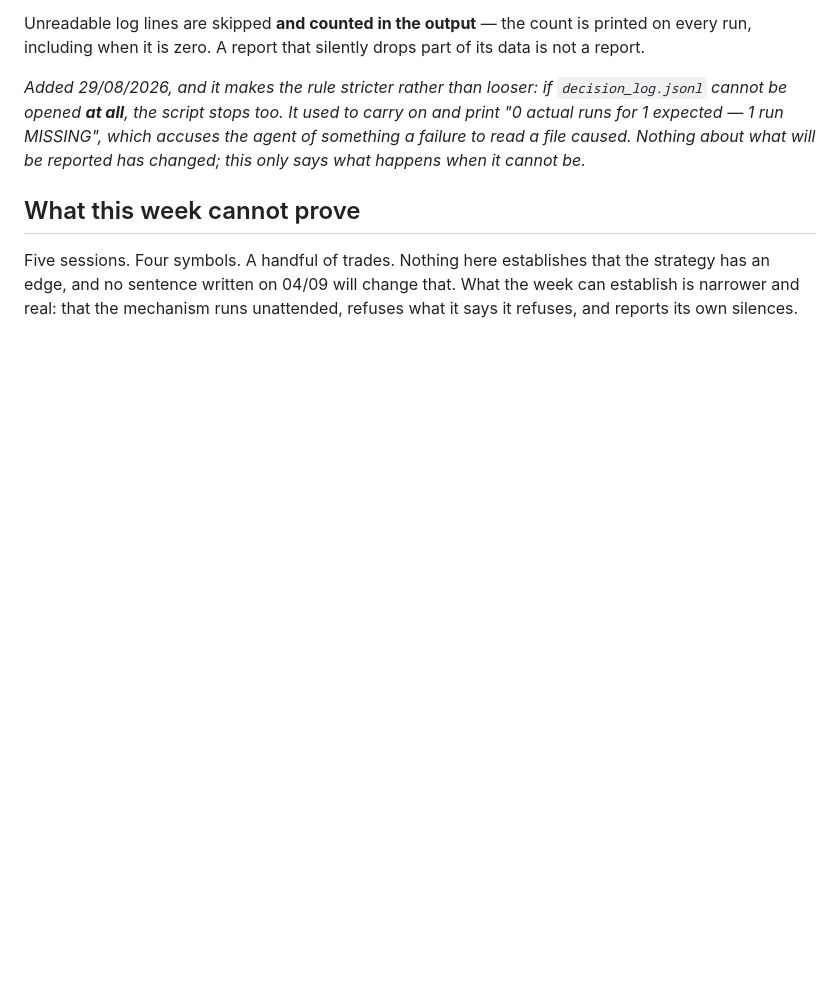
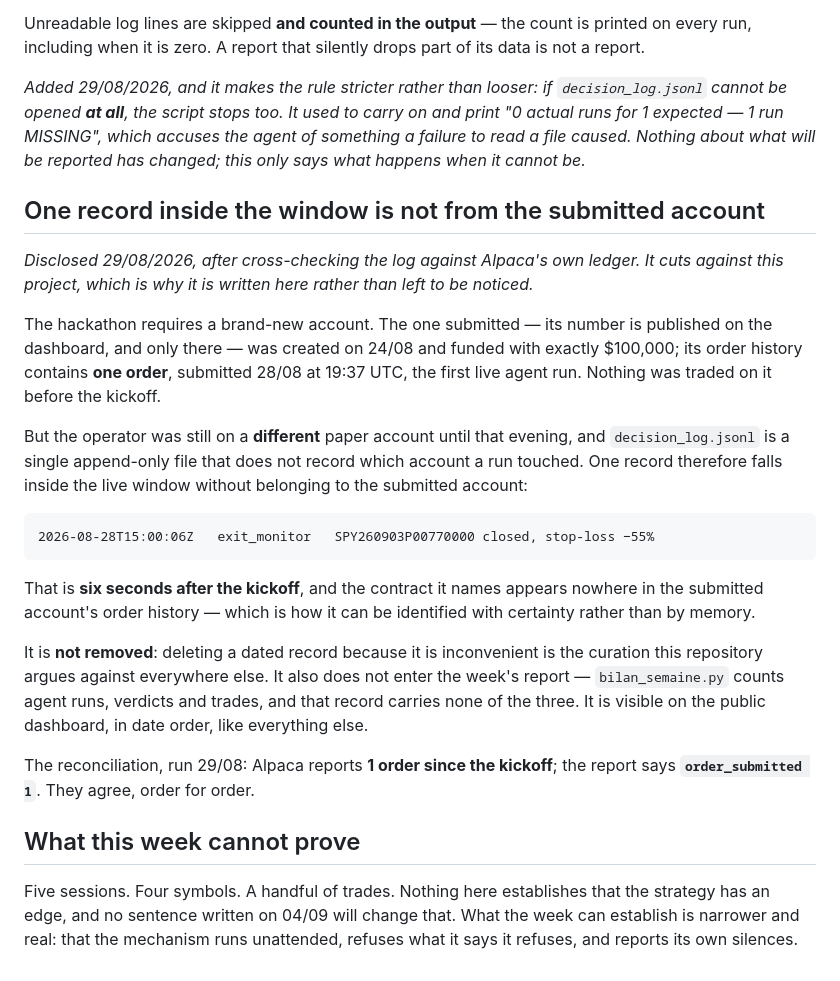
Before and after one commit to s-papy/hindsight-alpha, a Markdown page: LIVE_WEEK.md, the part around the change. Drawn GitHub-style; blank space fills up the shorter version.

Commit message:
Un enregistrement de la fenetre live ne vient pas du compte soumis
RECOUPEMENT du journal contre le registre d Alpaca, le 29/08. Le compte
soumis a ete cree le 24/08, finance a exactement 100 000 $, et son
historique contient UN SEUL ordre : 28/08 19:37 UTC, le premier passage
live. Zero ordre avant le kickoff -- l exigence de compte neuf est donc
verifiable, pas seulement affirmee.

Mais l operateur etait encore sur un AUTRE compte papier jusqu a ce
soir-la, et decision_log.jsonl est un fichier unique qui n enregistre PAS
sur quel compte un passage a eu lieu. Un enregistrement tombe donc dans
la fenetre live sans appartenir au compte soumis :

  2026-08-28T15:00:06Z  exit_monitor  SPY260903P00770000 ferme, stop-loss -55%

Six secondes apres le kickoff. Et le contrat qu il nomme n apparait NULLE
PART dans l historique du compte soumis -- c est ainsi qu il est
identifie avec certitude, pas de memoire.

IL N EST PAS RETIRE. Supprimer un enregistrement date parce qu il gene,
c est la curation que ce depot denonce partout ailleurs. Il n entre pas
non plus dans le bilan : bilan_semaine.py compte les passages de l agent,
les verdicts et les trades, et cet enregistrement ne porte aucun des
trois. Il reste visible sur le tableau de bord, dans l ordre des dates.

LE RECOUPEMENT PASSE : Alpaca annonce 1 ordre depuis le kickoff, le bilan
dit `order_submitted 1`. Ils concordent, ordre pour ordre.

C est ecrit dans LIVE_WEEK.md parce que ca joue CONTRE ce projet -- une
divulgation qu on laisse decouvrir n en est pas une.

Le garde-fou a refuse une premiere version qui citait le numero de compte
en toutes lettres : un seul endroit le publie deliberement, et ce n est
pas celui-la. La divulgation ne perd rien a dire « le compte soumis ».

```diff
--- a/LIVE_WEEK.md
+++ b/LIVE_WEEK.md
@@ -69,6 +69,38 @@ accuses the agent of something a failure to read a file caused. Nothing about
 what will be reported has changed; this only says what happens when it cannot
 be.*
 
+## One record inside the window is not from the submitted account
+
+*Disclosed 29/08/2026, after cross-checking the log against Alpaca's own
+ledger. It cuts against this project, which is why it is written here rather
+than left to be noticed.*
+
+The hackathon requires a brand-new account. The one submitted — its number is
+published on the dashboard, and only there — was created on 24/08 and funded
+with exactly $100,000; its order history contains **one order**, submitted
+28/08 at 19:37 UTC, the first live agent run. Nothing was traded on it before
+the kickoff.
+
+But the operator was still on a **different** paper account until that
+evening, and `decision_log.jsonl` is a single append-only file that does not
+record which account a run touched. One record therefore falls inside the live
+window without belonging to the submitted account:
+
+    2026-08-28T15:00:06Z   exit_monitor   SPY260903P00770000 closed, stop-loss −55%
+
+That is **six seconds after the kickoff**, and the contract it names appears
+nowhere in the submitted account's order history — which is how it can be
+identified with certainty rather than by memory.
+
+It is **not removed**: deleting a dated record because it is inconvenient is
+the curation this repository argues against everywhere else. It also does not
+enter the week's report — `bilan_semaine.py` counts agent runs, verdicts and
+trades, and that record carries none of the three. It is visible on the public
+dashboard, in date order, like everything else.
+
+The reconciliation, run 29/08: Alpaca reports **1 order since the kickoff**;
+the report says **`order_submitted 1`**. They agree, order for order.
+
 ## What this week cannot prove
 
 Five sessions. Four symbols. A handful of trades. Nothing here establishes
```
